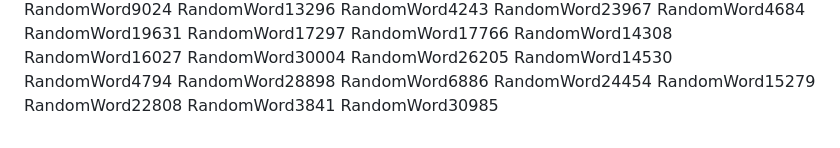
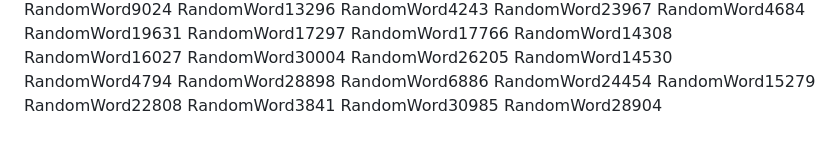
Before and after one commit to samuelkchris/flutter_feature_tour, a Markdown page: README.md, the part around the change. Rendered like a GitHub page.

Commit message:
Auto-update README with random word 34

```diff
--- a/README.md
+++ b/README.md
@@ -321,3 +321,4 @@ RandomWord15279
 RandomWord22808
 RandomWord3841
 RandomWord30985
+RandomWord28904
```
